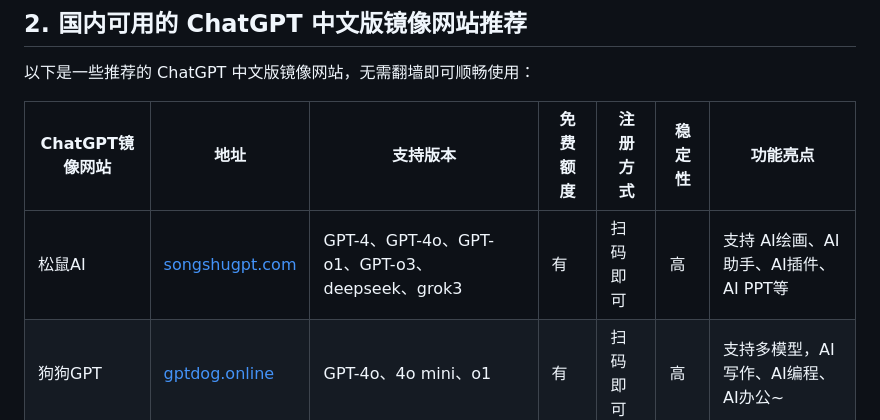
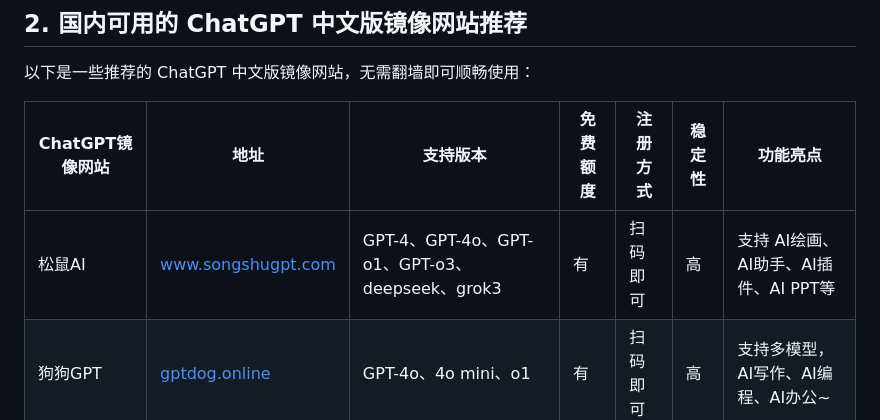
Before and after one commit to vbosoxo/chatgpt-site, a Markdown page: README.md, the part around the change. Drawn GitHub-style.

```diff
--- a/README.md
+++ b/README.md
@@ -39,7 +39,7 @@
 
 | **ChatGPT镜像网站** | **地址**                  | **支持版本**         | **免费额度** | **注册方式** | **稳定性** | **功能亮点**                                          |
 |---------------------|---------------------------|----------------------|--------------|--------------|------------|-------------------------------------------------------|
-| 松鼠AI              | [songshugpt.com](https://songshugpt.com)  | GPT-4、GPT-4o、GPT-o1、GPT-o3、deepseek、grok3       | 有           | 扫码即可     | 高         | 支持 AI绘画、AI助手、AI插件、AI PPT等                     |
+| 松鼠AI              | [www.songshugpt.com](https://www.songshugpt.com)  | GPT-4、GPT-4o、GPT-o1、GPT-o3、deepseek、grok3       | 有           | 扫码即可     | 高         | 支持 AI绘画、AI助手、AI插件、AI PPT等                     |
 | 狗狗GPT           | [gptdog.online](https://gptdog.online)     | GPT-4o、4o mini、o1  | 有           | 扫码即可     | 高         | 支持多模型，AI写作、AI编程、AI办公~                        |
 | 猫Chat         | [gptcat.net](https://gptcat.net)           | GPT-4、o1            | 有           | 扫码即可     | 高         | 稳定快速，各种AI工具~                                   |
 | 真我GPT             | [givemegpt.top](https://givemegpt.top) | GPT-4、o1            | 有           | 扫码即可     | 高         | AI使用指南                                           |
```
